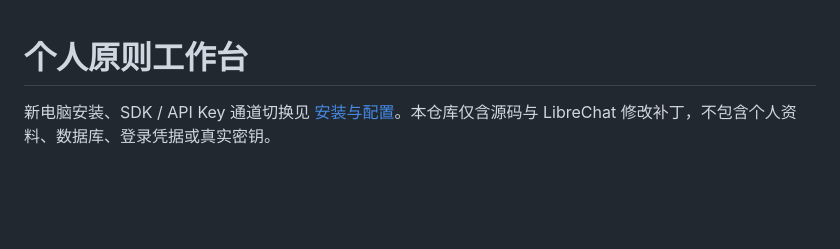
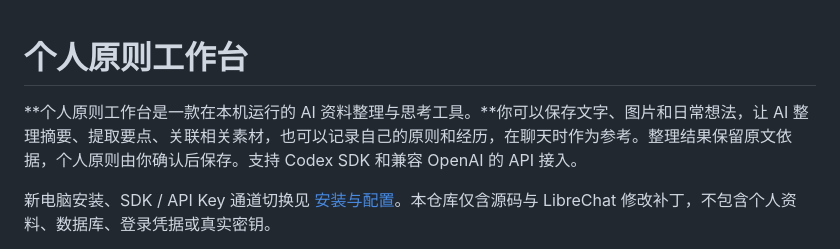
Before and after one commit to eden-alley/personal-principles-workbench, a Markdown page: README.md, the part around the change. GitHub-like rendering; blank space fills up the shorter version.

Commit message:
Describe project purpose and supported model connections

```diff
--- a/README.md
+++ b/README.md
@@ -1,4 +1,6 @@
 # 个人原则工作台
+
+**个人原则工作台是一款在本机运行的 AI 资料整理与思考工具。**你可以保存文字、图片和日常想法，让 AI 整理摘要、提取要点、关联相关素材，也可以记录自己的原则和经历，在聊天时作为参考。整理结果保留原文依据，个人原则由你确认后保存。支持 Codex SDK 和兼容 OpenAI 的 API 接入。
 
 新电脑安装、SDK / API Key 通道切换见 [安装与配置](docs/INSTALL.md)。本仓库仅含源码与 LibreChat 修改补丁，不包含个人资料、数据库、登录凭据或真实密钥。
 
```
